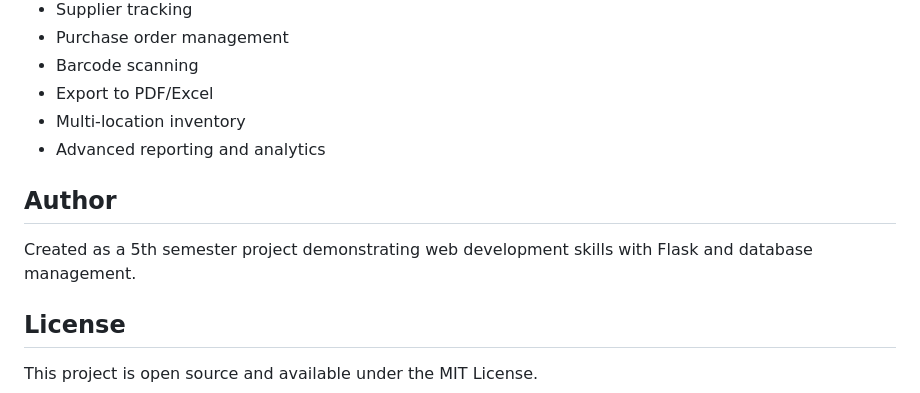
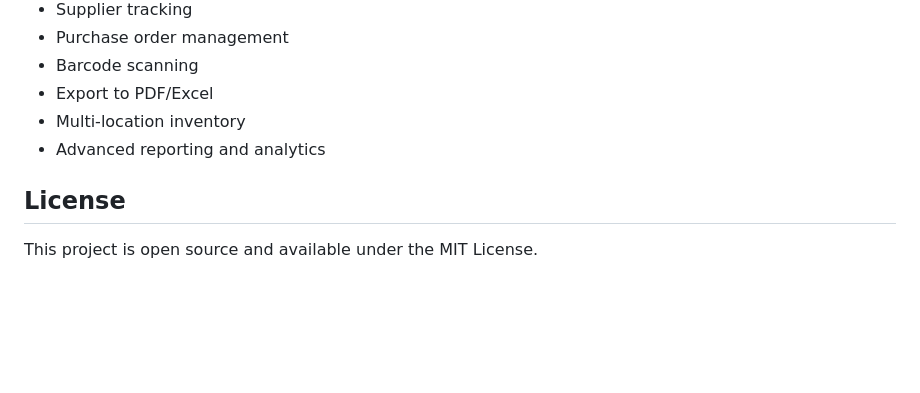
Before and after one commit to manavchaudhary-prog/inventory-management-system, a Markdown page: README.md, the part around the change. Drawn GitHub-style; blank space fills up the shorter version.

```diff
--- a/README.md
+++ b/README.md
@@ -120,10 +120,6 @@ CREATE TABLE items (
 - Multi-location inventory
 - Advanced reporting and analytics
 
-## Author
-
-Created as a 5th semester project demonstrating web development skills with Flask and database management.
-
 ## License
 
 This project is open source and available under the MIT License.
```
